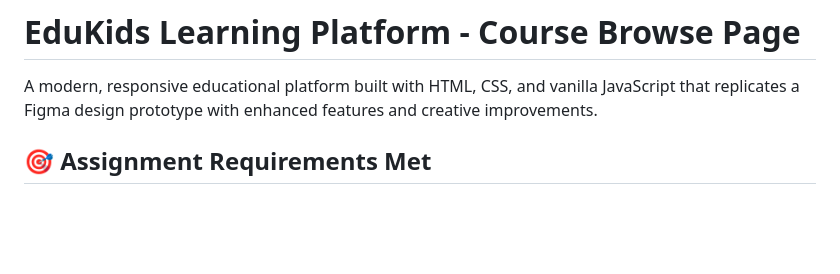
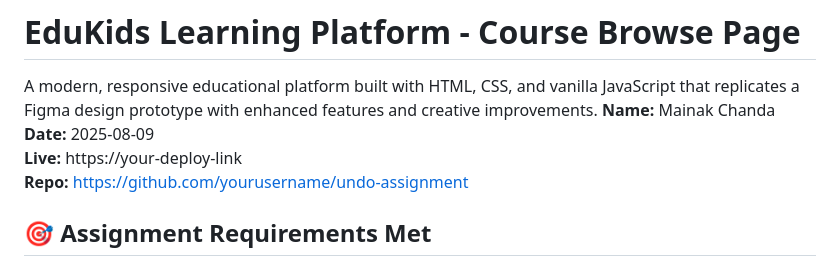
Before and after one commit to mainak531/EduKids-Learning-Platform, a Markdown page: README.md, the part around the change. Rendered like a GitHub page; blank space fills up the shorter version.

```diff
--- a/README.md
+++ b/README.md
@@ -1,7 +1,10 @@
 # EduKids Learning Platform - Course Browse Page
 
 A modern, responsive educational platform built with HTML, CSS, and vanilla JavaScript that replicates a Figma design prototype with enhanced features and creative improvements.
-
+**Name:** Mainak Chanda
+**Date:** 2025-08-09
+**Live:** https://your-deploy-link
+**Repo:** https://github.com/yourusername/undo-assignment
 ## 🎯 Assignment Requirements Met
 
 ### ✅ Layout Replication
```
